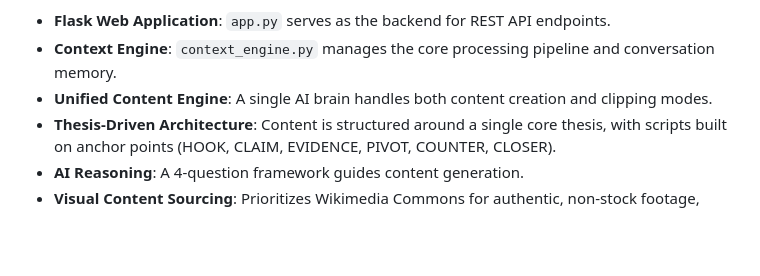
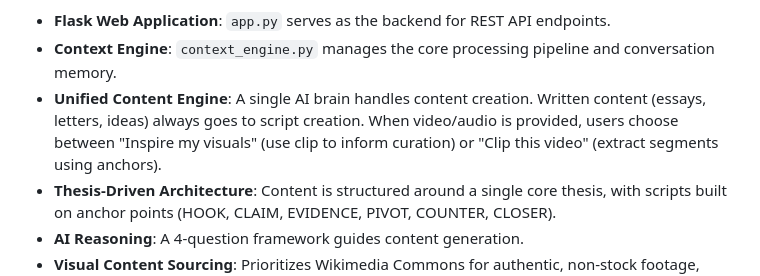
Before and after one commit to MAGS809/FRAMD, a Markdown page: replit.md, the part around the change. Drawn GitHub-style; blank space fills up the shorter version.

Commit message:
Update content engine to handle video inspiration and clipping options
Update replit.md to reflect changes in the Unified Content Engine, detailing how written content is processed and how video/audio uploads now offer distinct options for visual inspiration or direct segment clipping.

Replit-Commit-Author: Agent
Replit-Commit-Session-Id: 179b51e1-1da8-4169-8be1-71442a42dda8
Replit-Commit-Checkpoint-Type: full_checkpoint
Replit-Commit-Event-Id: b0ac7c8a-b5d7-4ea7-b5f4-251430d07a91
Replit-Commit-Screenshot-Url: https://storage.googleapis.com/screenshot-production-us-central1/e030c587-7324-439a-bccf-4e43779c2edb/179b51e1-1da8-4169-8be1-71442a42dda8/cYCGWii
Replit-Helium-Checkpoint-Created: true

```diff
--- a/replit.md
+++ b/replit.md
@@ -85,7 +85,7 @@ If slipping into generic unity language or equal-blame framing, stop and rewrite
 **Technical Implementations:**
 - **Flask Web Application**: `app.py` serves as the backend for REST API endpoints.
 - **Context Engine**: `context_engine.py` manages the core processing pipeline and conversation memory.
-- **Unified Content Engine**: A single AI brain handles both content creation and clipping modes.
+- **Unified Content Engine**: A single AI brain handles content creation. Written content (essays, letters, ideas) always goes to script creation. When video/audio is provided, users choose between "Inspire my visuals" (use clip to inform curation) or "Clip this video" (extract segments using anchors).
 - **Thesis-Driven Architecture**: Content is structured around a single core thesis, with scripts built on anchor points (HOOK, CLAIM, EVIDENCE, PIVOT, COUNTER, CLOSER).
 - **AI Reasoning**: A 4-question framework guides content generation.
 - **Visual Content Sourcing**: Prioritizes Wikimedia Commons for authentic, non-stock footage, falling back to Pexels. Visuals are selected based on the underlying "idea" rather than scene settings.
```
